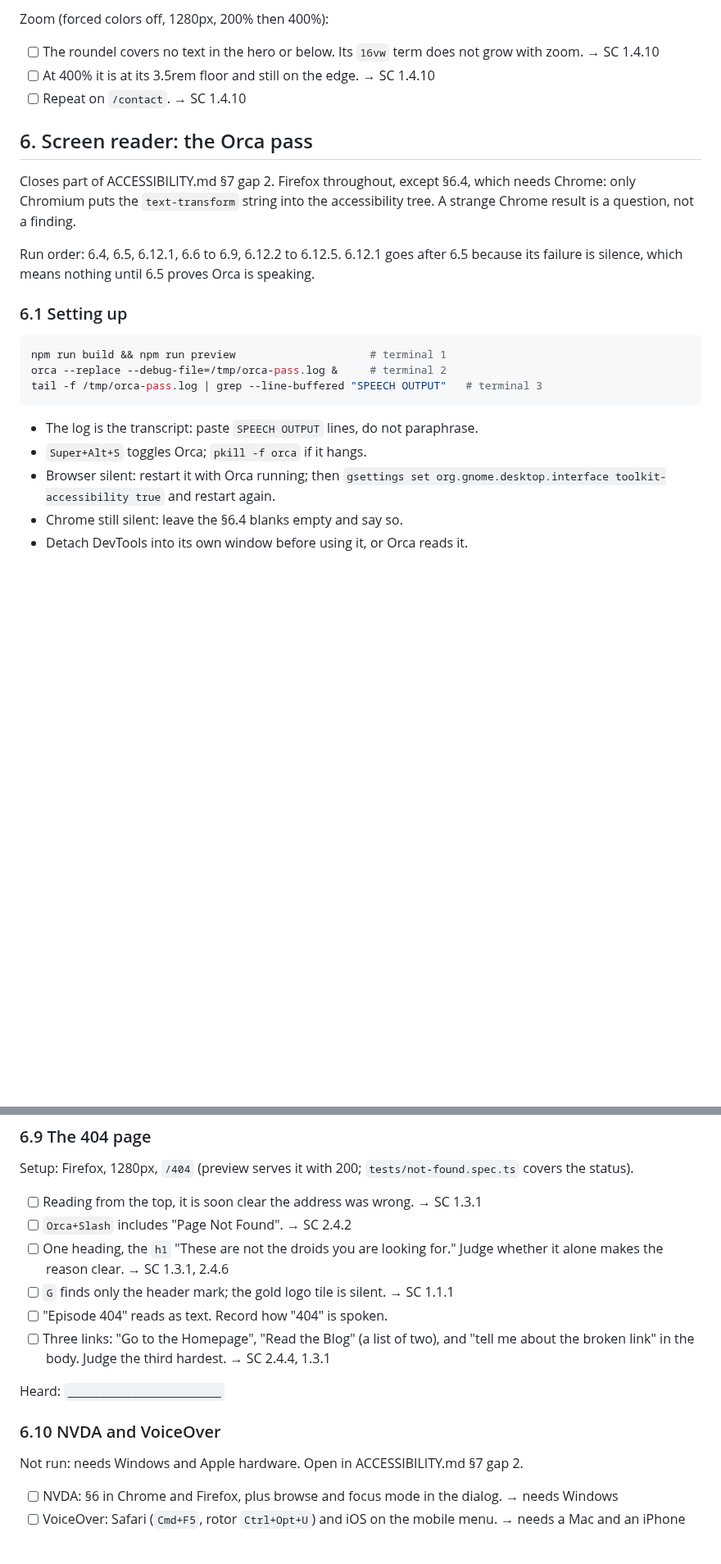
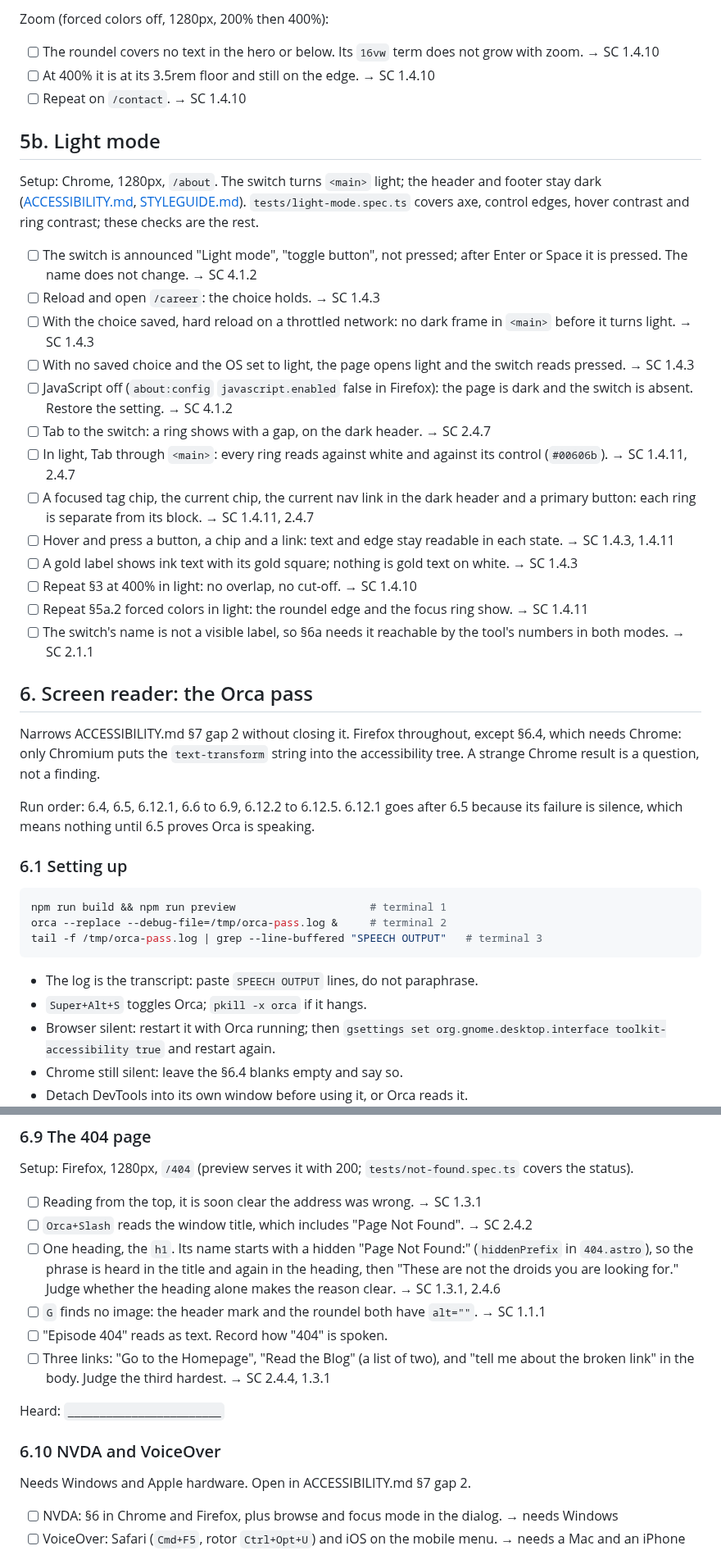
Before and after one commit to sindurigf/astro-cat-portfolio, a Markdown page: docs/MANUAL_TESTING.md, 2 parts joined by grey strips. Shown at 82% size. Rendered like a GitHub page; blank space fills up the shorter version.

Commit message:
docs: Bring the manual test script in line with the current site and add Light mode checks.

````diff
--- a/docs/MANUAL_TESTING.md
+++ b/docs/MANUAL_TESTING.md
@@ -161,9 +169,41 @@ Zoom (forced colors off, 1280px, 200% then 400%):
 - [ ] At 400% it is at its 3.5rem floor and still on the edge. → SC 1.4.10
 - [ ] Repeat on `/contact`. → SC 1.4.10
 
+## 5b. Light mode
+
+Setup: Chrome, 1280px, `/about`. The switch turns `<main>` light; the header
+and footer stay dark ([ACCESSIBILITY.md](../ACCESSIBILITY.md#light-mode),
+[STYLEGUIDE.md](STYLEGUIDE.md#light-mode)). `tests/light-mode.spec.ts` covers
+axe, control edges, hover contrast and ring contrast; these checks are the
+rest.
+
+- [ ] The switch is announced "Light mode", "toggle button", not pressed; after
+      Enter or Space it is pressed. The name does not change. → SC 4.1.2
+- [ ] Reload and open `/career`: the choice holds. → SC 1.4.3
+- [ ] With the choice saved, hard reload on a throttled network: no dark frame
+      in `<main>` before it turns light. → SC 1.4.3
+- [ ] With no saved choice and the OS set to light, the page opens light and
+      the switch reads pressed. → SC 1.4.3
+- [ ] JavaScript off (`about:config` `javascript.enabled` false in Firefox):
+      the page is dark and the switch is absent. Restore the setting. → SC 4.1.2
+- [ ] Tab to the switch: a ring shows with a gap, on the dark header. → SC 2.4.7
+- [ ] In light, Tab through `<main>`: every ring reads against white and
+      against its control (`#00606b`). → SC 1.4.11, 2.4.7
+- [ ] A focused tag chip, the current chip, the current nav link in the dark
+      header and a primary button: each ring is separate from its block. → SC 1.4.11, 2.4.7
+- [ ] Hover and press a button, a chip and a link: text and edge stay readable
+      in each state. → SC 1.4.3, 1.4.11
+- [ ] A gold label shows ink text with its gold square; nothing is gold text
+      on white. → SC 1.4.3
+- [ ] Repeat §3 at 400% in light: no overlap, no cut-off. → SC 1.4.10
+- [ ] Repeat §5a.2 forced colors in light: the roundel edge and the focus ring
+      show. → SC 1.4.11
+- [ ] The switch's name is not a visible label, so §6a needs it reachable by
+      the tool's numbers in both modes. → SC 2.1.1
+
 ## 6. Screen reader: the Orca pass
 
-Closes part of ACCESSIBILITY.md §7 gap 2. Firefox throughout, except §6.4,
+Narrows ACCESSIBILITY.md §7 gap 2 without closing it. Firefox throughout, except §6.4,
 which needs Chrome: only Chromium puts the `text-transform` string into the
 accessibility tree. A strange Chrome result is a question, not a finding.
 
@@ -180,7 +220,7 @@ tail -f /tmp/orca-pass.log | grep --line-buffered "SPEECH OUTPUT"   # terminal 3
 ```
 
 - The log is the transcript: paste `SPEECH OUTPUT` lines, do not paraphrase.
-- `Super+Alt+S` toggles Orca; `pkill -f orca` if it hangs.
+- `Super+Alt+S` toggles Orca; `pkill -x orca` if it hangs.
 - Browser silent: restart it with Orca running; then
   `gsettings set org.gnome.desktop.interface toolkit-accessibility true` and
   restart again.
@@ -345,10 +386,13 @@ Setup: Firefox, 1280px, `/404` (preview serves it with 200;
 `tests/not-found.spec.ts` covers the status).
 
 - [ ] Reading from the top, it is soon clear the address was wrong. → SC 1.3.1
-- [ ] `Orca+Slash` includes "Page Not Found". → SC 2.4.2
-- [ ] One heading, the `h1` "These are not the droids you are looking for."
-      Judge whether it alone makes the reason clear. → SC 1.3.1, 2.4.6
-- [ ] `G` finds only the header mark; the gold logo tile is silent. → SC 1.1.1
+- [ ] `Orca+Slash` reads the window title, which includes "Page Not Found". → SC 2.4.2
+- [ ] One heading, the `h1`. Its name starts with a hidden "Page Not Found:"
+      (`hiddenPrefix` in `404.astro`), so the phrase is heard in the title and
+      again in the heading, then "These are not the droids you are looking
+      for." Judge whether the heading alone makes the reason clear. → SC 1.3.1, 2.4.6
+- [ ] `G` finds no image: the header mark and the roundel both have
+      `alt=""`. → SC 1.1.1
 - [ ] "Episode 404" reads as text. Record how "404" is spoken.
 - [ ] Three links: "Go to the Homepage", "Read the Blog" (a list of two), and
       "tell me about the broken link" in the body. Judge the third hardest. → SC 2.4.4, 1.3.1
@@ -357,7 +401,7 @@ Heard: `________________________`
 
 ### 6.10 NVDA and VoiceOver
 
-Not run: needs Windows and Apple hardware. Open in ACCESSIBILITY.md §7 gap 2.
+Needs Windows and Apple hardware. Open in ACCESSIBILITY.md §7 gap 2.
 
 - [ ] NVDA: §6 in Chrome and Firefox, plus browse and focus mode in the dialog. → needs Windows
 - [ ] VoiceOver: Safari (`Cmd+F5`, rotor `Ctrl+Opt+U`) and iOS on the mobile
````
Also changed, not shown: other parts of docs/MANUAL_TESTING.md (+56 -33 lines).
